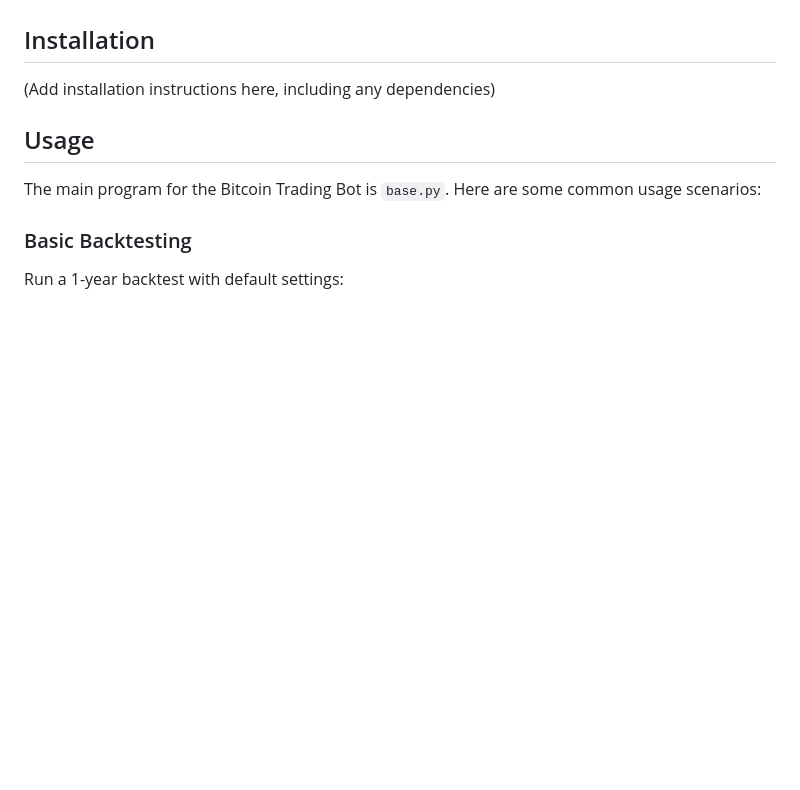
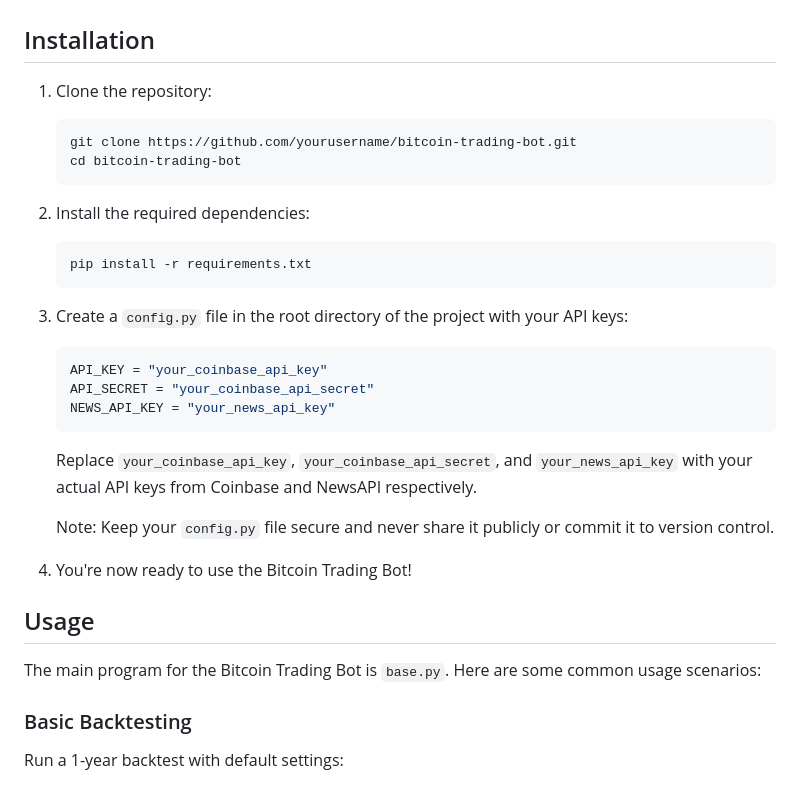
Before and after one commit to spirosrap/crypto-finance, a Markdown page: README.md, the part around the change. GitHub-like rendering; blank space fills up the shorter version.

Commit message:
more readme changes (installation instructions).

````diff
--- a/README.md
+++ b/README.md
@@ -25,7 +25,29 @@ This Bitcoin Trading Bot implements a sophisticated trading strategy using tradi
 
 ## Installation
 
-(Add installation instructions here, including any dependencies)
+1. Clone the repository:
+   ```bash
+   git clone https://github.com/yourusername/bitcoin-trading-bot.git
+   cd bitcoin-trading-bot
+   ```
+
+2. Install the required dependencies:
+   ```bash
+   pip install -r requirements.txt
+   ```
+
+3. Create a `config.py` file in the root directory of the project with your API keys:
+   ```python
+   API_KEY = "your_coinbase_api_key"
+   API_SECRET = "your_coinbase_api_secret"
+   NEWS_API_KEY = "your_news_api_key"
+   ```
+
+   Replace `your_coinbase_api_key`, `your_coinbase_api_secret`, and `your_news_api_key` with your actual API keys from Coinbase and NewsAPI respectively.
+
+   Note: Keep your `config.py` file secure and never share it publicly or commit it to version control.
+
+4. You're now ready to use the Bitcoin Trading Bot!
 
 ## Usage
 
````
